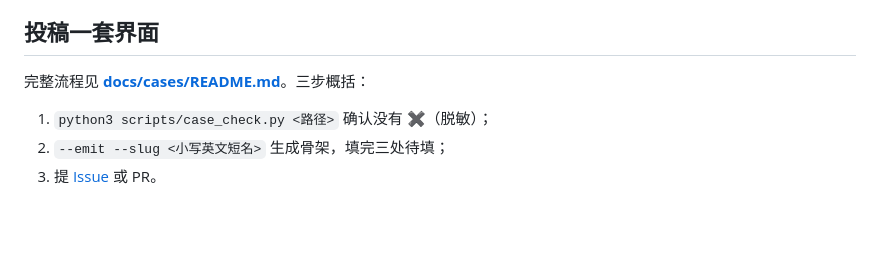
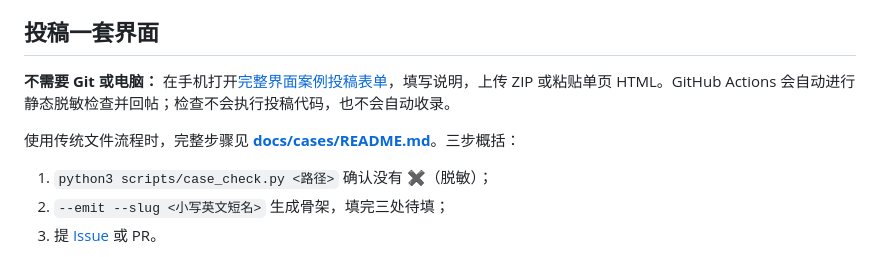
Before and after one commit to Andrsion/lifeup-custom-frontend, a Markdown page: CONTRIBUTING.md, the part around the change. Drawn GitHub-style; blank space fills up the shorter version.

Commit message:
docs: document phone-friendly case submission

```diff
--- a/CONTRIBUTING.md
+++ b/CONTRIBUTING.md
@@ -12,7 +12,9 @@
 
 ## 投稿一套界面
 
-完整流程见 **[docs/cases/README.md](docs/cases/README.md)**。三步概括：
+**不需要 Git 或电脑：** 在手机打开[完整界面案例投稿表单](https://github.com/Andrsion/lifeup-custom-frontend/issues/new?template=full-case-submission.yml)，填写说明，上传 ZIP 或粘贴单页 HTML。GitHub Actions 会自动进行静态脱敏检查并回帖；检查不会执行投稿代码，也不会自动收录。
+
+使用传统文件流程时，完整步骤见 **[docs/cases/README.md](docs/cases/README.md)**。三步概括：
 
 1. `python3 scripts/case_check.py <路径>` 确认没有 ✖（脱敏）；
 2. `--emit --slug <小写英文短名>` 生成骨架，填完三处待填；
```
